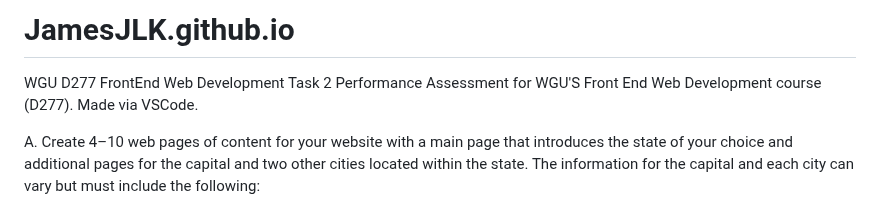
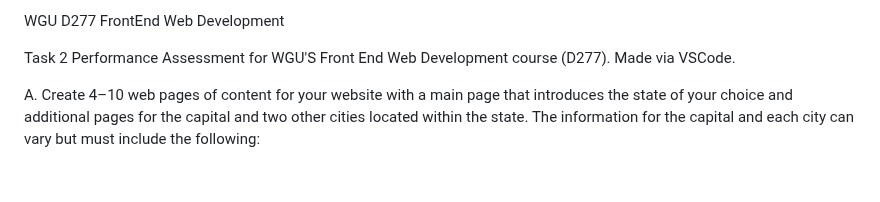
Before and after one commit to JamesJLK/JamesJLK.github.io, a Markdown page: README.md, the part around the change. GitHub-like rendering; blank space fills up the shorter version.

```diff
--- a/README.md
+++ b/README.md
@@ -1,6 +1,5 @@
-# JamesJLK.github.io
+WGU D277 FrontEnd Web Development
 
-WGU D277 FrontEnd Web Development
 Task 2 Performance Assessment for WGU'S Front End Web Development course (D277). Made via VSCode.
 
 A. Create 4–10 web pages of content for your website with a main page that introduces the state of your choice and additional pages for the capital and two other cities located within the state. The information for the capital and each city can vary but must include the following:
```
